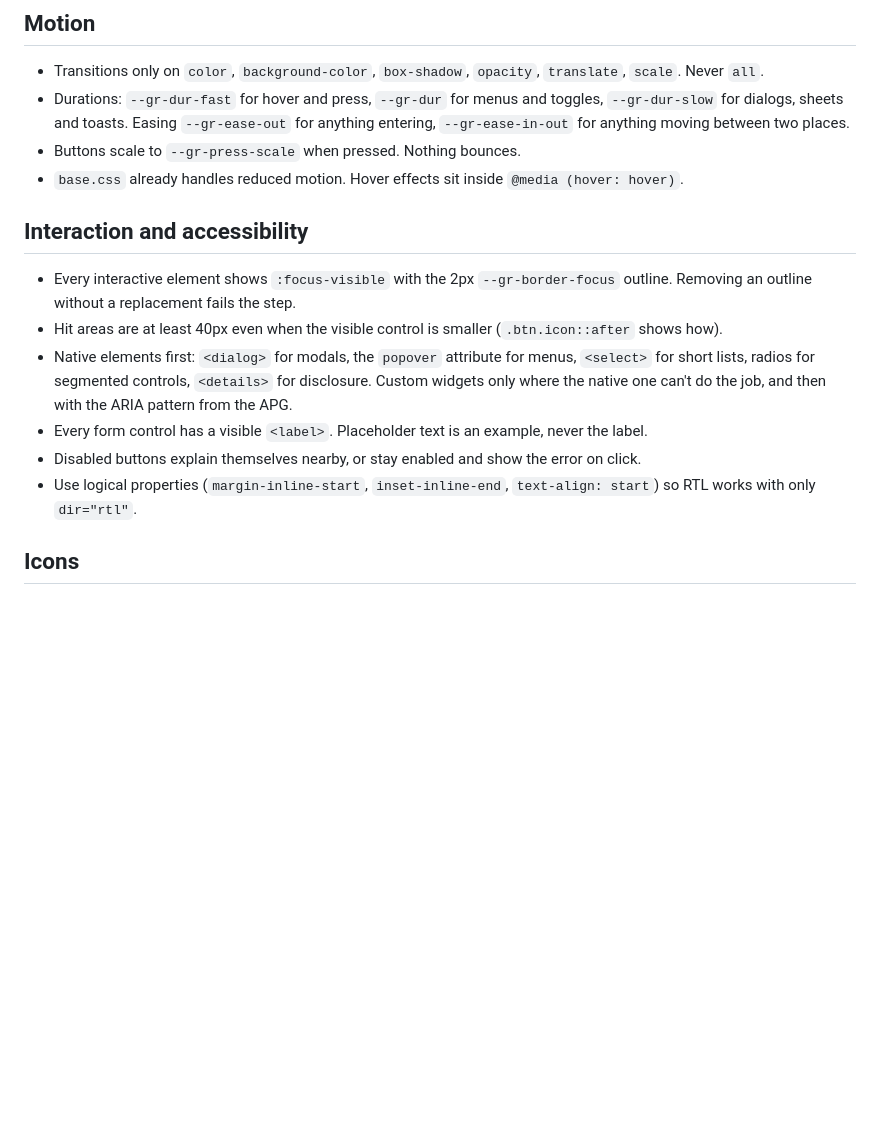
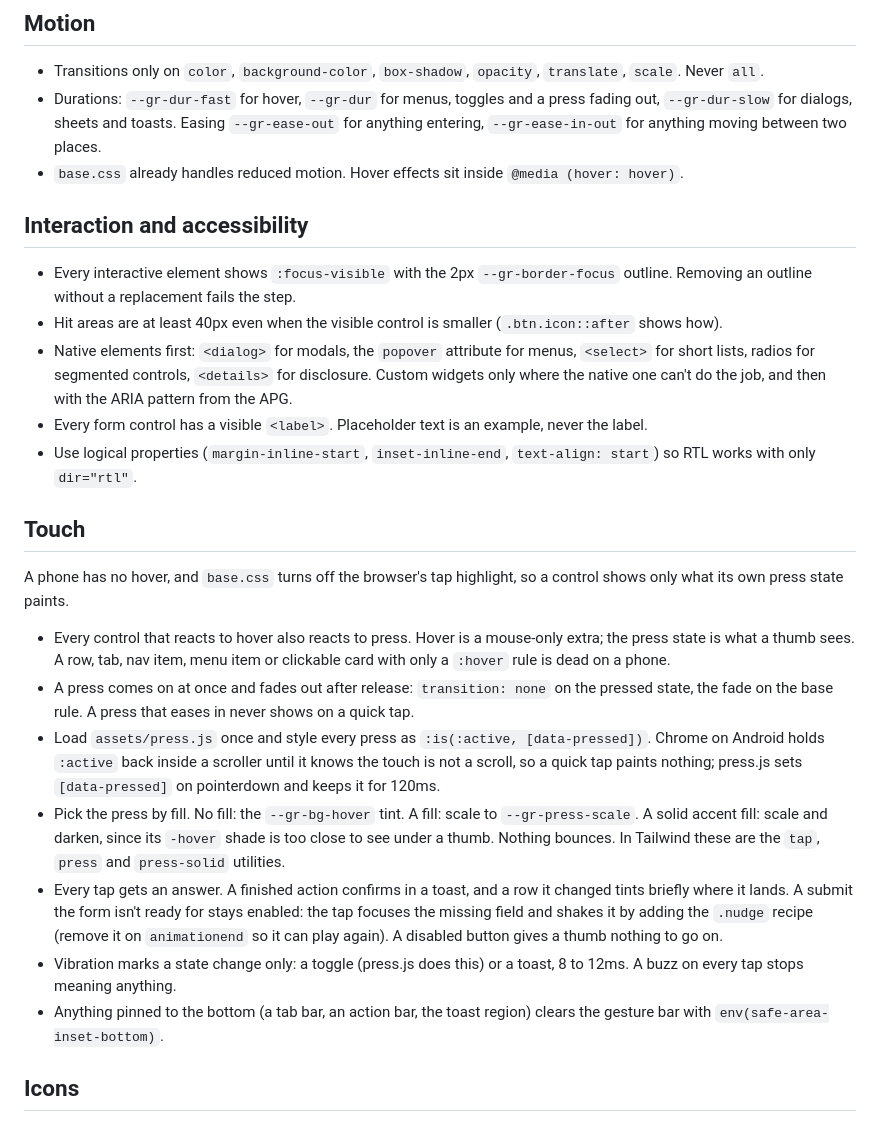
Before and after one commit to Taanviir/skills, a Markdown page: graphite-ui/references/rules.md, the part around the change. Drawn GitHub-style; blank space fills up the shorter version.

Commit message:
Add touch rules to Graphite UI
A Touch section in rules.md: every hover gets a press, presses come on at
once, press.js on every page, the press picked by fill, every tap gets an
answer (a toast, or a nudge in place of a disabled submit), vibration
only for state changes, and safe-area padding on anything pinned to the
bottom. The press and disabled-button lines move there from Motion and
Interaction. Step 7 now checks the 375px viewport with touch emulation.

Co-Authored-By: Claude Opus 5.5 <noreply@anthropic.com>

```diff
--- a/graphite-ui/references/rules.md
+++ b/graphite-ui/references/rules.md
@@ -31,8 +31,7 @@ Apply every rule to every screen you touch. Each rule says what to do; the audit
 
 ## Motion
 - Transitions only on `color`, `background-color`, `box-shadow`, `opacity`, `translate`, `scale`. Never `all`.
-- Durations: `--gr-dur-fast` for hover and press, `--gr-dur` for menus and toggles, `--gr-dur-slow` for dialogs, sheets and toasts. Easing `--gr-ease-out` for anything entering, `--gr-ease-in-out` for anything moving between two places.
-- Buttons scale to `--gr-press-scale` when pressed. Nothing bounces.
+- Durations: `--gr-dur-fast` for hover, `--gr-dur` for menus, toggles and a press fading out, `--gr-dur-slow` for dialogs, sheets and toasts. Easing `--gr-ease-out` for anything entering, `--gr-ease-in-out` for anything moving between two places.
 - `base.css` already handles reduced motion. Hover effects sit inside `@media (hover: hover)`.
 
 ## Interaction and accessibility
@@ -40,8 +39,17 @@ Apply every rule to every screen you touch. Each rule says what to do; the audit
 - Hit areas are at least 40px even when the visible control is smaller (`.btn.icon::after` shows how).
 - Native elements first: `<dialog>` for modals, the `popover` attribute for menus, `<select>` for short lists, radios for segmented controls, `<details>` for disclosure. Custom widgets only where the native one can't do the job, and then with the ARIA pattern from the APG.
 - Every form control has a visible `<label>`. Placeholder text is an example, never the label.
-- Disabled buttons explain themselves nearby, or stay enabled and show the error on click.
 - Use logical properties (`margin-inline-start`, `inset-inline-end`, `text-align: start`) so RTL works with only `dir="rtl"`.
+
+## Touch
+A phone has no hover, and `base.css` turns off the browser's tap highlight, so a control shows only what its own press state paints.
+- Every control that reacts to hover also reacts to press. Hover is a mouse-only extra; the press state is what a thumb sees. A row, tab, nav item, menu item or clickable card with only a `:hover` rule is dead on a phone.
+- A press comes on at once and fades out after release: `transition: none` on the pressed state, the fade on the base rule. A press that eases in never shows on a quick tap.
+- Load `assets/press.js` once and style every press as `:is(:active, [data-pressed])`. Chrome on Android holds `:active` back inside a scroller until it knows the touch is not a scroll, so a quick tap paints nothing; press.js sets `[data-pressed]` on pointerdown and keeps it for 120ms.
+- Pick the press by fill. No fill: the `--gr-bg-hover` tint. A fill: scale to `--gr-press-scale`. A solid accent fill: scale and darken, since its `-hover` shade is too close to see under a thumb. Nothing bounces. In Tailwind these are the `tap`, `press` and `press-solid` utilities.
+- Every tap gets an answer. A finished action confirms in a toast, and a row it changed tints briefly where it lands. A submit the form isn't ready for stays enabled: the tap focuses the missing field and shakes it by adding the `.nudge` recipe (remove it on `animationend` so it can play again). A disabled button gives a thumb nothing to go on.
+- Vibration marks a state change only: a toggle (press.js does this) or a toast, 8 to 12ms. A buzz on every tap stops meaning anything.
+- Anything pinned to the bottom (a tab bar, an action bar, the toast region) clears the gesture bar with `env(safe-area-inset-bottom)`.
 
 ## Icons
 - One icon set per app, stroke icons, 16px in controls and 20px in empty states, `stroke-width` 1.5 to 1.75. Lucide is the default.
```
Also changed, not shown: graphite-ui/SKILL.md (+2 -2 lines).
